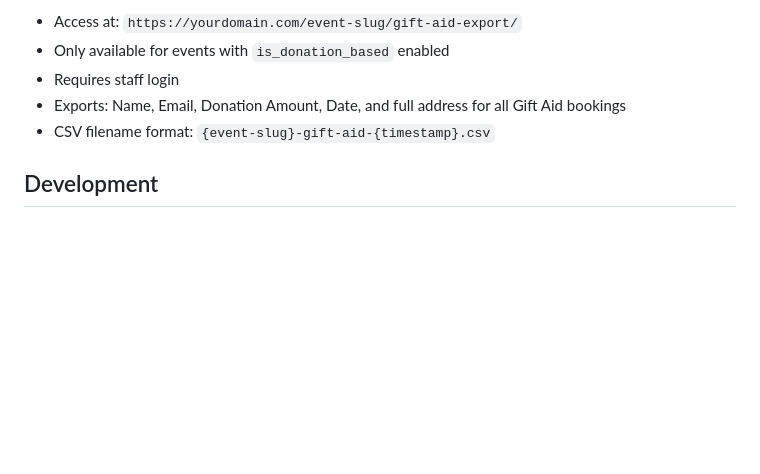
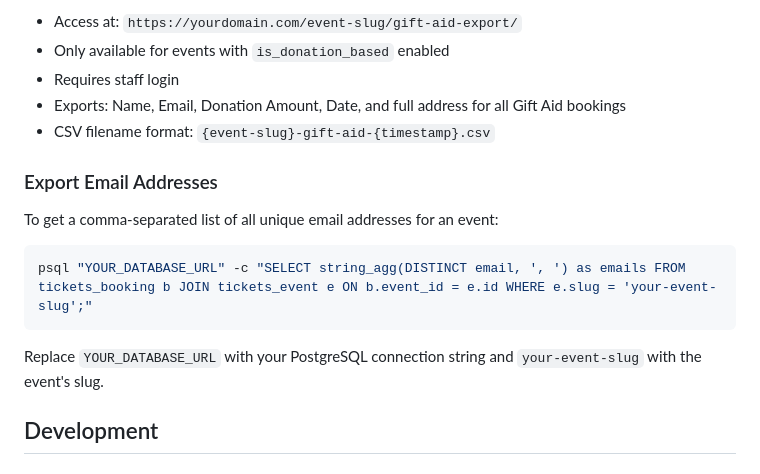
Before and after one commit to tomdyson/trusted-tickets, a Markdown page: README.md, the part around the change. Rendered like a GitHub page; blank space fills up the shorter version.

Commit message:
Add email export instructions to README
Document how to export unique email addresses for an event using a psql query.

🤖 Generated with [Claude Code](https://claude.com/claude-code)

Co-Authored-By: Claude Sonnet 4.5 <noreply@anthropic.com>

````diff
--- a/README.md
+++ b/README.md
@@ -295,6 +295,16 @@ For donation-based events, export Gift Aid data as CSV for tax purposes:
 - Exports: Name, Email, Donation Amount, Date, and full address for all Gift Aid bookings
 - CSV filename format: `{event-slug}-gift-aid-{timestamp}.csv`
 
+### Export Email Addresses
+
+To get a comma-separated list of all unique email addresses for an event:
+
+```bash
+psql "YOUR_DATABASE_URL" -c "SELECT string_agg(DISTINCT email, ', ') as emails FROM tickets_booking b JOIN tickets_event e ON b.event_id = e.id WHERE e.slug = 'your-event-slug';"
+```
+
+Replace `YOUR_DATABASE_URL` with your PostgreSQL connection string and `your-event-slug` with the event's slug.
+
 ## Development
 
 ### Project Structure
````
